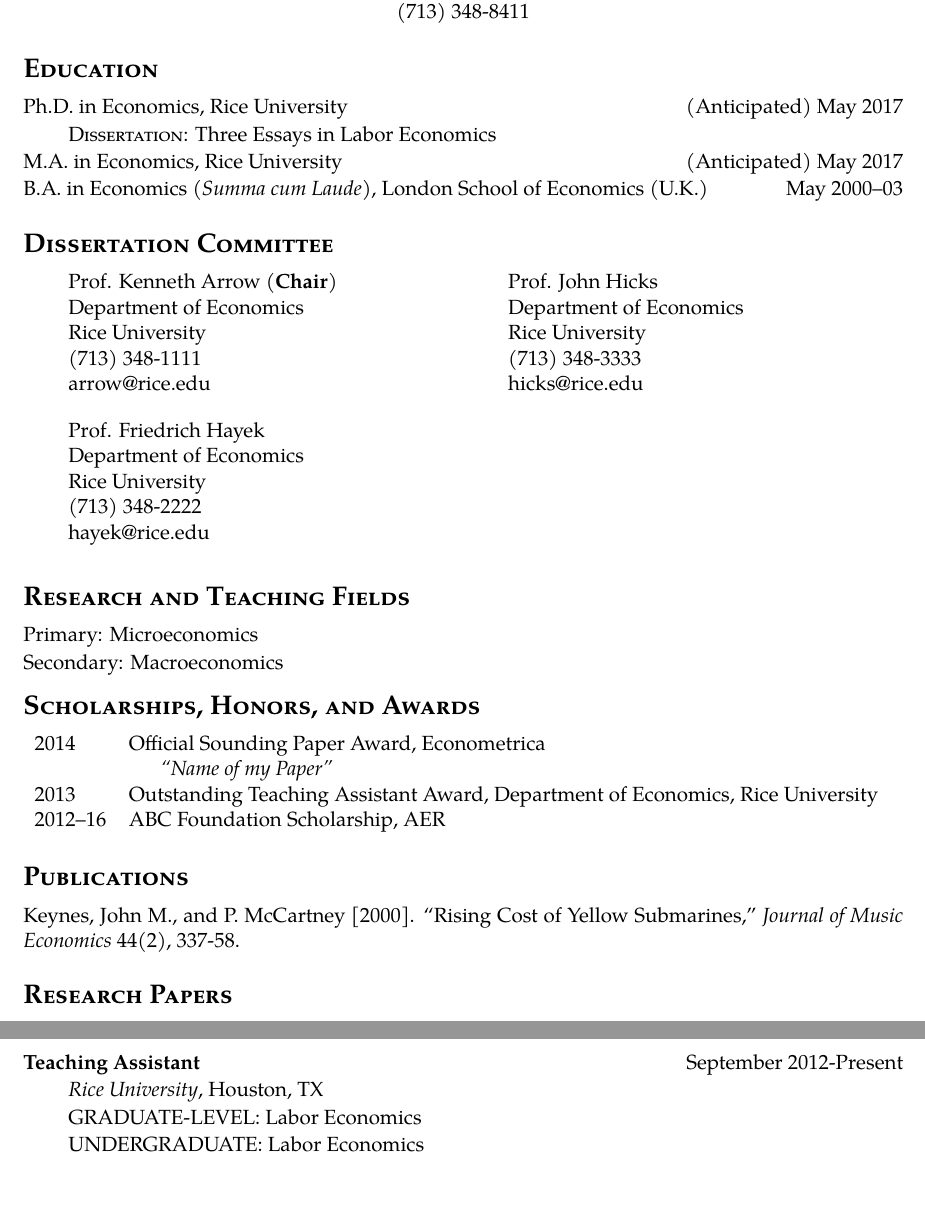
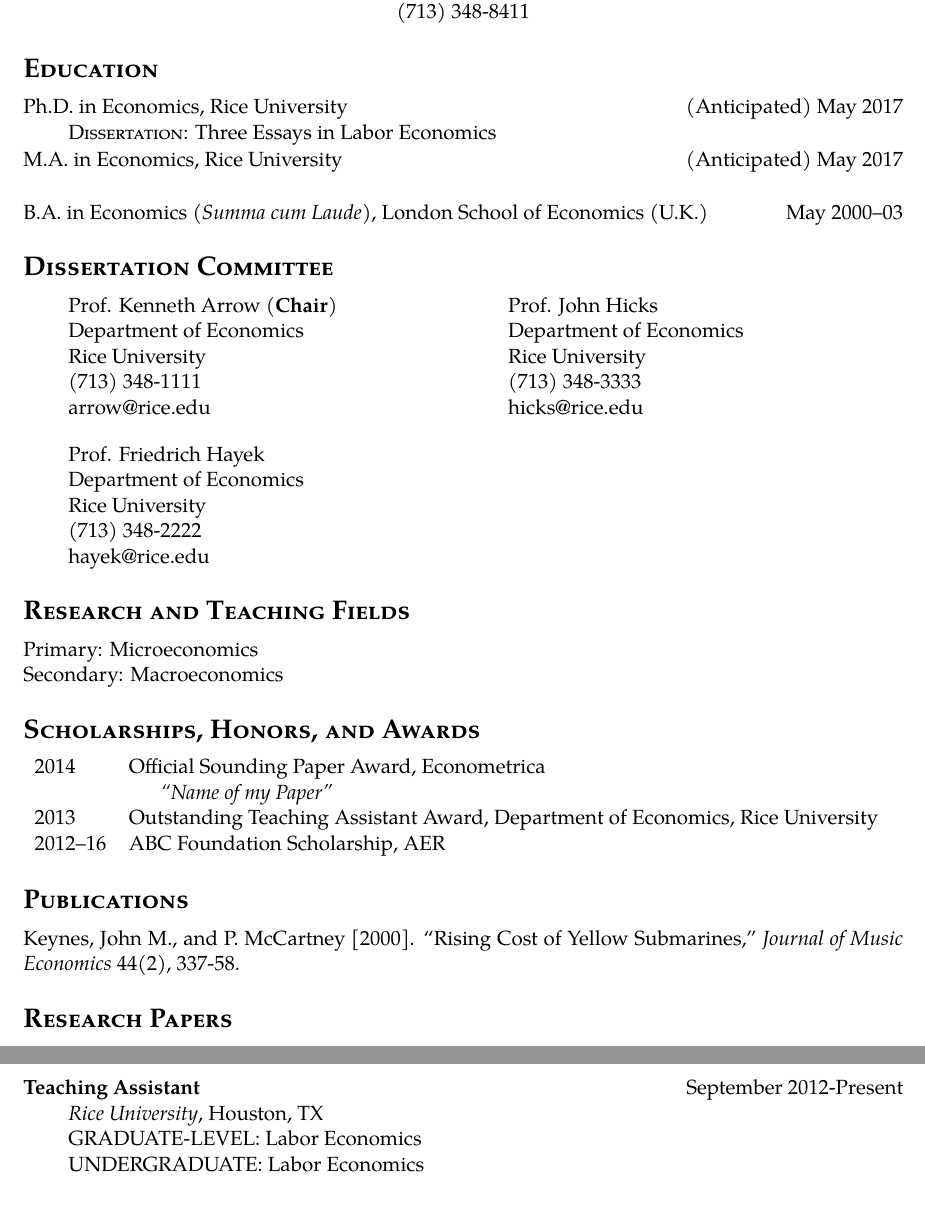
Before and after one commit to magerton/rice-jmc-materials, a LaTeX CV (CV/CV Template-rev2.tex): two parts of pages 1 and 2 of 2, joined at a grey line, cut so that both start at the same text. Compiled offline with pdfLaTeX.

Commit message:
more tweaks to rev2

```diff
--- a/CV/CV Template-rev2.tex
+++ b/CV/CV Template-rev2.tex
@@ -61,12 +61,12 @@ Rice University, Houston, TX 77251-1892\\
 \vspace{6pt}
 % ----------------------------------------
 
-Ph.D. in Economics, Rice University  \hfill (Anticipated) May 2017 \par
+Ph.D. in Economics, Rice University  \hfill (Anticipated) May 2017 \\
 \forceindent \textsc{Dissertation}: Three Essays in Labor Economics
 
-M.A. in Economics, Rice University  \hfill (Anticipated) May 2017 \par
+M.A. in Economics, Rice University  \hfill (Anticipated) May 2017 \\
 
-B.A. in Economics (\emph{Summa cum Laude}), London School of Economics (U.K.)  \hfill    May 2000--03 \par
+B.A. in Economics (\emph{Summa cum Laude}), London School of Economics (U.K.)  \hfill    May 2000--03
 
 % ----------------------------------------
 \section{Dissertation Committee}
@@ -98,30 +98,27 @@ Prof. John Hicks \\
 Department of Economics\\
 Rice University \\
 (713) 348-3333 \\
-\href{mailto:hicks@rice.edu}{hicks@rice.edu}\\
+\href{mailto:hicks@rice.edu}{hicks@rice.edu}
 \end{minipage}
 
 
 % ----------------------------------------
-\vspace{-.2cm}
 \section{Research and Teaching Fields}
 \vspace{6pt}
 % ----------------------------------------
 
-Primary: Microeconomics \par
+Primary: Microeconomics \\
 Secondary: Macroeconomics
 
 % ----------------------------------------
-\vspace{-.2cm}
 \section{Scholarships, Honors, and Awards}
 \vspace{6pt}
 % ----------------------------------------
 
-
 \begin{tabular}{l l}
- 2014 & Official Sounding Paper Award, Econometrica \\
-&\hspace{.5cm} \emph{``Name of my Paper''} \\
- 2013 & Outstanding Teaching Assistant Award, Department of Economics, Rice University \\
+ 2014     & Official Sounding Paper Award, Econometrica \\
+          & \hspace{.5cm} \emph{``Name of my Paper''}   \\
+ 2013     & Outstanding Teaching Assistant Award, Department of Economics, Rice University \\
  2012--16 & ABC Foundation Scholarship, AER
 \end{tabular}
 
@@ -130,7 +127,7 @@ Secondary: Macroeconomics
 \vspace{6pt}%
 % ----------------------------------------
 
-Keynes, John M., and P. McCartney [2000]. ``Rising Cost of Yellow Submarines,'' \emph{Journal of Music Economics} 44(2), 337-58.\par
+Keynes, John M., and P. McCartney [2000]. ``Rising Cost of Yellow Submarines,'' \emph{Journal of Music Economics} 44(2), 337-58.
 
 % ----------------------------------------
 \section{Research Papers}
@@ -151,10 +147,10 @@ In ac odio at risus accumsan eleifend sed eget nunc. Suspendisse potenti. Intege
 \vspace{6pt}%
 % ----------------------------------------
 
-\textbf{Teaching Assistant} \hfill     September 2012-Present \par
-\forceindent \emph{Rice University}, Houston, TX \par
-\forceindent GRADUATE-LEVEL: Labor Economics\par
-\forceindent UNDERGRADUATE: Labor Economics\par
+\textbf{Teaching Assistant} \hfill     September 2012-Present \\
+\forceindent \emph{Rice University}, Houston, TX              \\
+\forceindent GRADUATE-LEVEL: Labor Economics                  \\
+\forceindent UNDERGRADUATE: Labor Economics
 
 % ----------------------------------------
 \section{Professional Activities}
```
Also changed, not shown: CV/CV Template-rev2.pdf, CV/CV Template-rev2.tex (7 more changed lines).
